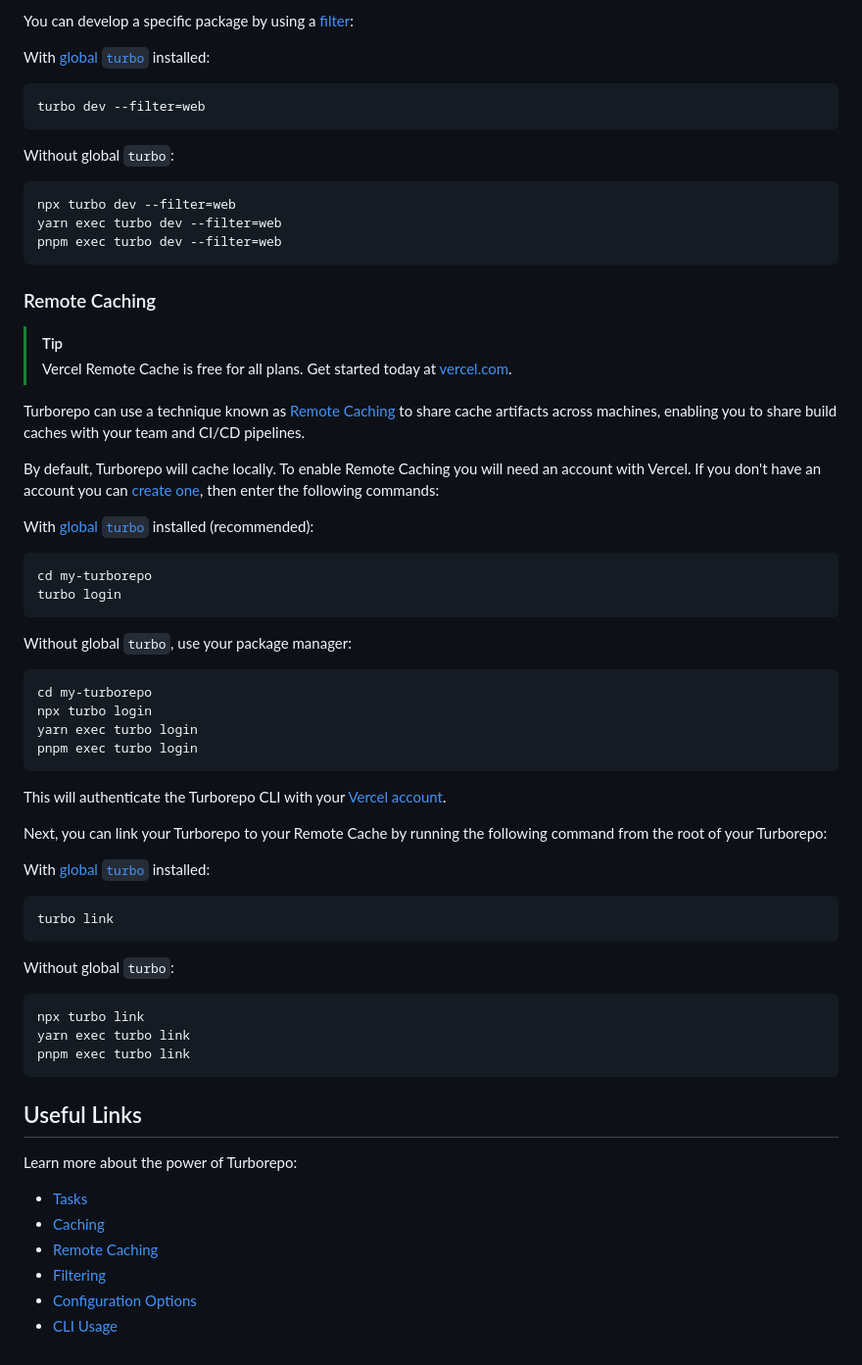
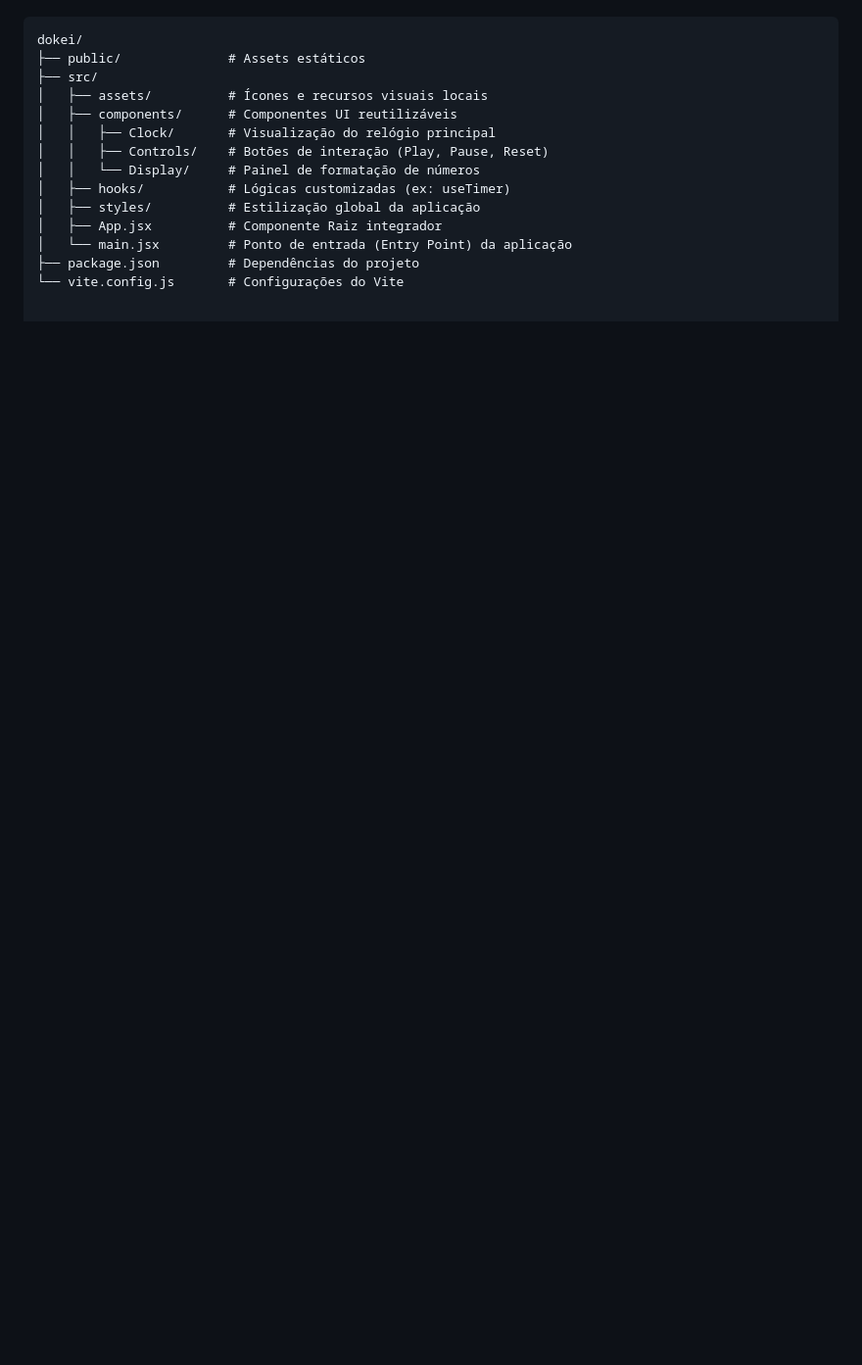
Before and after one commit to DouglassenG/dokei, a Markdown page: README.md, the part around one of its changes. Shown at 98% size. GitHub-like rendering; blank space fills up the shorter version.

````diff
--- a/README.md
+++ b/README.md
@@ -91,69 +42,15 @@ pnpm exec turbo dev
-You can develop a specific package by using a [filter](https://turborepo.dev/docs/crafting-your-repository/running-tasks#using-filters):
-
-With [global `turbo`](https://turborepo.dev/docs/getting-started/installation#global-installation) installed:
-
-```sh
-turbo dev --filter=web
-```
-
-Without global `turbo`:
-
-```sh
-npx turbo dev --filter=web
-yarn exec turbo dev --filter=web
-pnpm exec turbo dev --filter=web
-```
-
-### Remote Caching
-
-> [!TIP]
-> Vercel Remote Cache is free for all plans. Get started today at [vercel.com](https://vercel.com/signup?utm_source=remote-cache-sdk&utm_campaign=free_remote_cache).
-
-Turborepo can use a technique known as [Remote Caching](https://turborepo.dev/docs/core-concepts/remote-caching) to share cache artifacts across machines, enabling you to share build caches with your team and CI/CD pipelines.
-
-By default, Turborepo will cache locally. To enable Remote Caching you will need an account with Vercel. If you don't have an account you can [create one](https://vercel.com/signup?utm_source=turborepo-examples), then enter the following commands:
-
-With [global `turbo`](https://turborepo.dev/docs/getting-started/installation#global-installation) installed (recommended):
-
-```sh
-cd my-turborepo
-turbo login
-```
-
-Without global `turbo`, use your package manager:
-
-```sh
-cd my-turborepo
-npx turbo login
-yarn exec turbo login
-pnpm exec turbo login
-```
-
-This will authenticate the Turborepo CLI with your [Vercel account](https://vercel.com/docs/concepts/personal-accounts/overview).
-
-Next, you can link your Turborepo to your Remote Cache by running the following command from the root of your Turborepo:
-
-With [global `turbo`](https://turborepo.dev/docs/getting-started/installation#global-installation) installed:
-
-```sh
-turbo link
-```
-
-Without global `turbo`:
-
-```sh
-npx turbo link
-yarn exec turbo link
-pnpm exec turbo link
-```
-
-## Useful Links
-
-Learn more about the power of Turborepo:
-
-- [Tasks](https://turborepo.dev/docs/crafting-your-repository/running-tasks)
-- [Caching](https://turborepo.dev/docs/crafting-your-repository/caching)
-- [Remote Caching](https://turborepo.dev/docs/core-concepts/remote-caching)
-- [Filtering](https://turborepo.dev/docs/crafting-your-repository/running-tasks#using-filters)
-- [Configuration Options](https://turborepo.dev/docs/reference/configuration)
-- [CLI Usage](https://turborepo.dev/docs/reference/command-line-reference)
+```text
+dokei/
+├── public/              # Assets estáticos
+├── src/
+│   ├── assets/          # Ícones e recursos visuais locais
+│   ├── components/      # Componentes UI reutilizáveis
+│   │   ├── Clock/       # Visualização do relógio principal
+│   │   ├── Controls/    # Botões de interação (Play, Pause, Reset)
+│   │   └── Display/     # Painel de formatação de números
+│   ├── hooks/           # Lógicas customizadas (ex: useTimer)
+│   ├── styles/          # Estilização global da aplicação
+│   ├── App.jsx          # Componente Raiz integrador
+│   └── main.jsx         # Ponto de entrada (Entry Point) da aplicação
+├── package.json         # Dependências do projeto
+└── vite.config.js       # Configurações do Vite
````
Also changed, not shown: other parts of README.md (+25 -74 lines).
